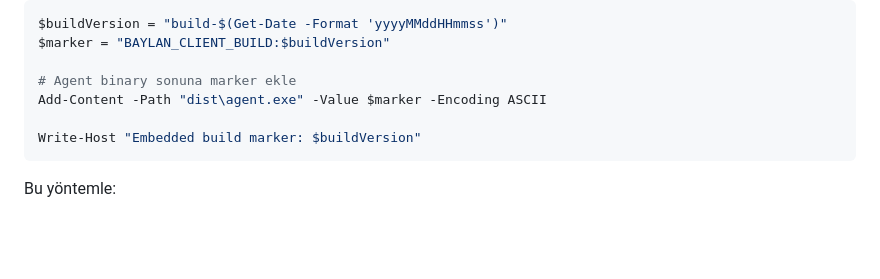
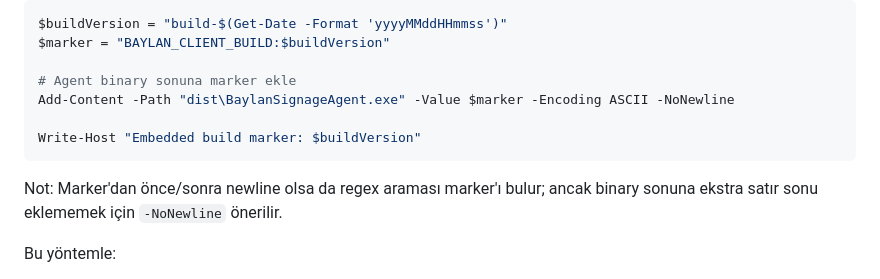
Before and after one commit to hihancioglu/baylan-signage, a Markdown page: docs_client_deployment_pipeline.md, the part around the change. Rendered like a GitHub page; blank space fills up the shorter version.

Commit message:
Clarify embedded build marker command for client exe

````diff
--- a/docs_client_deployment_pipeline.md
+++ b/docs_client_deployment_pipeline.md
@@ -320,10 +320,12 @@ $buildVersion = "build-$(Get-Date -Format 'yyyyMMddHHmmss')"
 $marker = "BAYLAN_CLIENT_BUILD:$buildVersion"
 
 # Agent binary sonuna marker ekle
-Add-Content -Path "dist\agent.exe" -Value $marker -Encoding ASCII
+Add-Content -Path "dist\BaylanSignageAgent.exe" -Value $marker -Encoding ASCII -NoNewline
 
 Write-Host "Embedded build marker: $buildVersion"
 ```
+
+Not: Marker'dan önce/sonra newline olsa da regex araması marker'ı bulur; ancak binary sonuna ekstra satır sonu eklememek için `-NoNewline` önerilir.
 
 Bu yöntemle:
 
````
